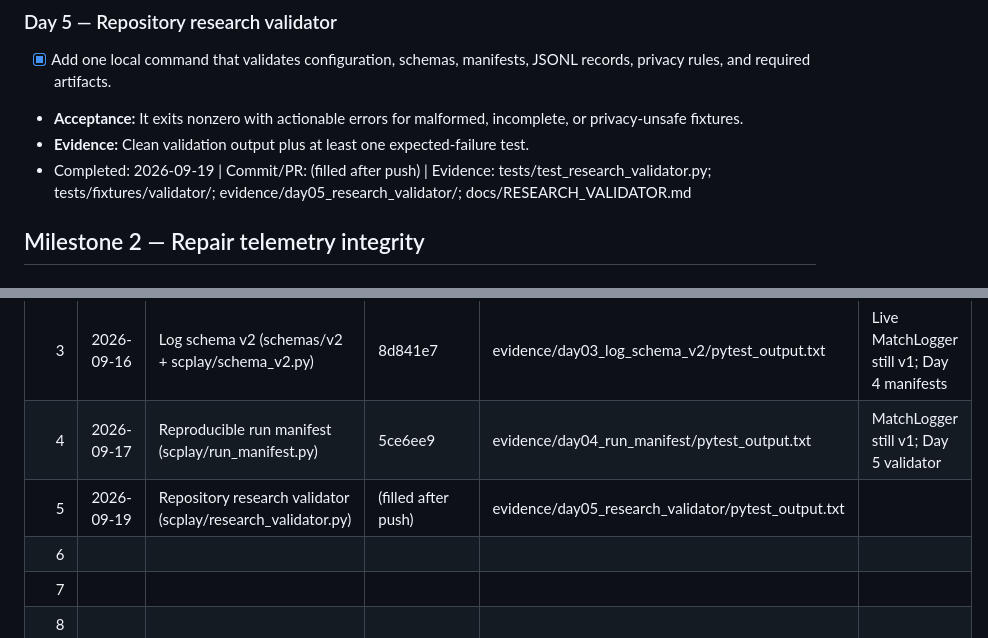
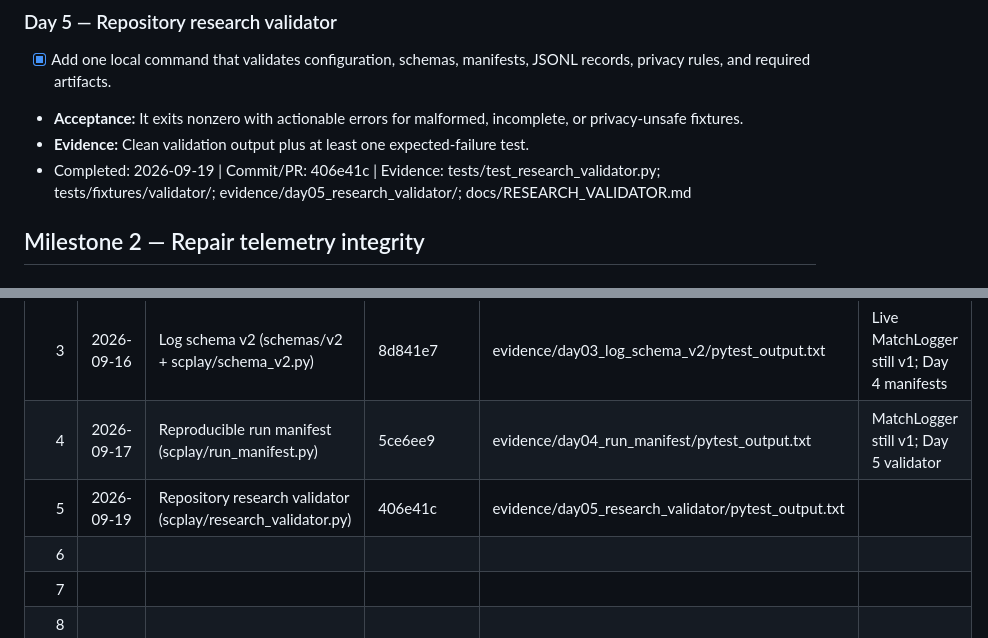
Before and after one commit to EdwinKestler/scplay-grok-bot, a Markdown page: docs/RESEARCH_WORK_TODO.md, 2 parts joined by grey strips. Rendered like a GitHub page.

Commit message:
Record Day 5 commit SHA in the research progress log.

```diff
--- a/docs/RESEARCH_WORK_TODO.md
+++ b/docs/RESEARCH_WORK_TODO.md
@@ -64,7 +64,7 @@ If the planned item is blocked, close another ready feature from the same milest
 - [x] Add one local command that validates configuration, schemas, manifests, JSONL records, privacy rules, and required artifacts.
 - **Acceptance:** It exits nonzero with actionable errors for malformed, incomplete, or privacy-unsafe fixtures.
 - **Evidence:** Clean validation output plus at least one expected-failure test.
-- Completed: 2026-09-19 | Commit/PR: (filled after push) | Evidence: tests/test_research_validator.py; tests/fixtures/validator/; evidence/day05_research_validator/; docs/RESEARCH_VALIDATOR.md
+- Completed: 2026-09-19 | Commit/PR: 406e41c | Evidence: tests/test_research_validator.py; tests/fixtures/validator/; evidence/day05_research_validator/; docs/RESEARCH_VALIDATOR.md
 
 ## Milestone 2 — Repair telemetry integrity
 
@@ -258,7 +258,7 @@ Human sessions should be a separate, counterbalanced UX study focused on workloa
 | 2 | 2026-09-15 | Condition registry (scplay/conditions.py) | pending authorization | evidence/day02_condition_registry/pytest_output.txt | |
 | 3 | 2026-09-16 | Log schema v2 (schemas/v2 + scplay/schema_v2.py) | 8d841e7 | evidence/day03_log_schema_v2/pytest_output.txt | Live MatchLogger still v1; Day 4 manifests |
 | 4 | 2026-09-17 | Reproducible run manifest (scplay/run_manifest.py) | 5ce6ee9 | evidence/day04_run_manifest/pytest_output.txt | MatchLogger still v1; Day 5 validator |
-| 5 | 2026-09-19 | Repository research validator (scplay/research_validator.py) | (filled after push) | evidence/day05_research_validator/pytest_output.txt | |
+| 5 | 2026-09-19 | Repository research validator (scplay/research_validator.py) | 406e41c | evidence/day05_research_validator/pytest_output.txt | |
 | 6 | | | | | |
 | 7 | | | | | |
 | 8 | | | | | |
```
